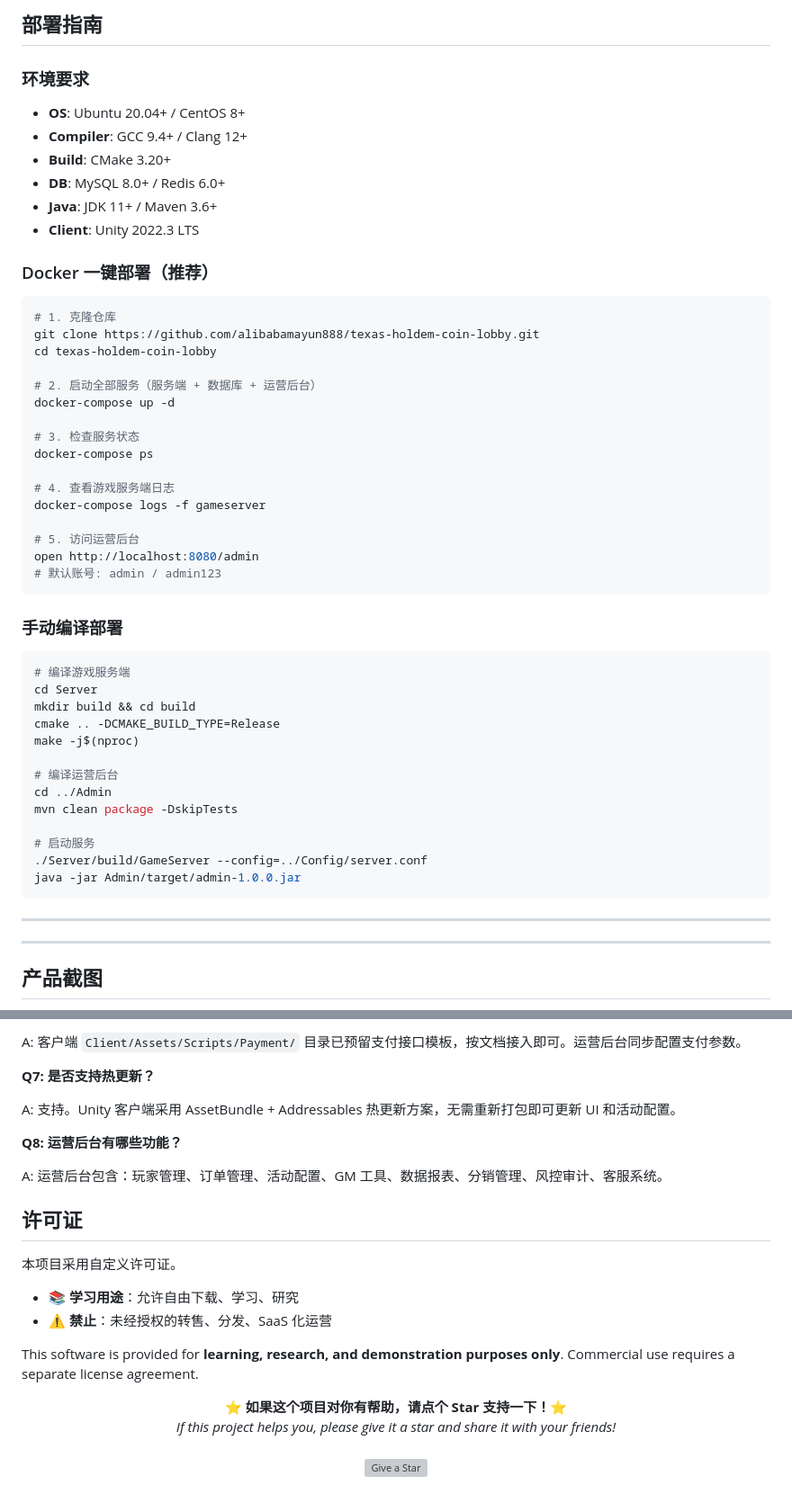
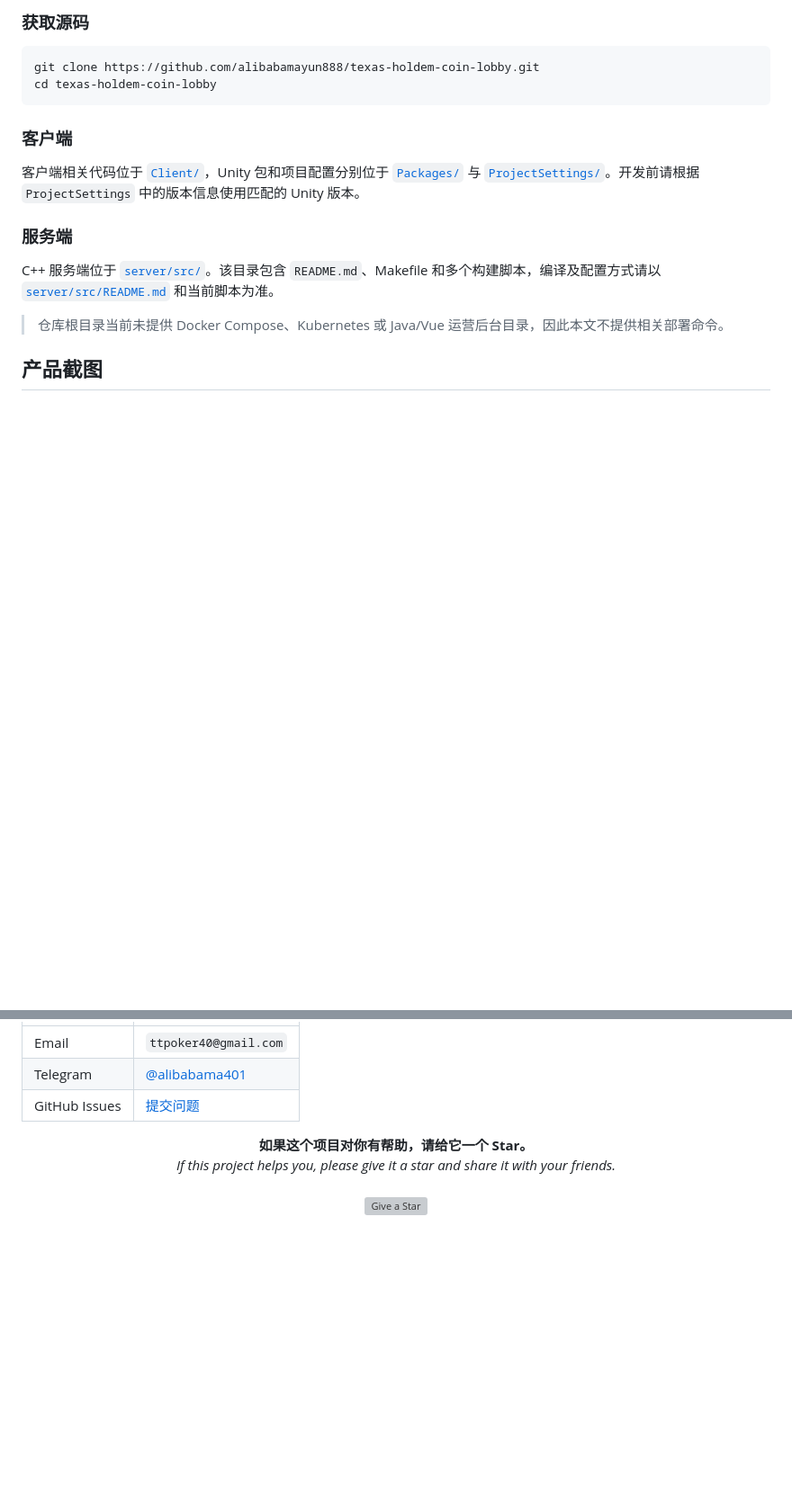
Before and after one commit to alibabamayun888/texas-holdem-coin-lobby, a Markdown page: README.md, 2 parts joined by grey strips. Shown at 90% size. Drawn GitHub-style; blank space fills up the shorter version; grey boxes are pictures that could not be loaded.

````diff
--- a/README.md
+++ b/README.md
@@ -174,55 +107,20 @@ texas-holdem-coin-lobby/
 
-## 部署指南
-
-### 环境要求
-
-- **OS**: Ubuntu 20.04+ / CentOS 8+
-- **Compiler**: GCC 9.4+ / Clang 12+
-- **Build**: CMake 3.20+
-- **DB**: MySQL 8.0+ / Redis 6.0+
-- **Java**: JDK 11+ / Maven 3.6+
-- **Client**: Unity 2022.3 LTS
-
-### Docker 一键部署（推荐）
+### 获取源码
 
 ```bash
-# 1. 克隆仓库
 git clone https://github.com/alibabamayun888/texas-holdem-coin-lobby.git
 cd texas-holdem-coin-lobby
-
-# 2. 启动全部服务（服务端 + 数据库 + 运营后台）
-docker-compose up -d
-
-# 3. 检查服务状态
-docker-compose ps
-
-# 4. 查看游戏服务端日志
-docker-compose logs -f gameserver
-
-# 5. 访问运营后台
-open http://localhost:8080/admin
-# 默认账号: admin / admin123
 ```
 
-### 手动编译部署
+### 客户端
 
-```bash
-# 编译游戏服务端
-cd Server
-mkdir build && cd build
-cmake .. -DCMAKE_BUILD_TYPE=Release
-make -j$(nproc)
+客户端相关代码位于 [`Client/`](Client/)，Unity 包和项目配置分别位于 [`Packages/`](Packages/) 与 [`ProjectSettings/`](ProjectSettings/)。开发前请根据 `ProjectSettings` 中的版本信息使用匹配的 Unity 版本。
 
-# 编译运营后台
-cd ../Admin
-mvn clean package -DskipTests
+### 服务端
 
-# 启动服务
-./Server/build/GameServer --config=../Config/server.conf
-java -jar Admin/target/admin-1.0.0.jar
-```
+C++ 服务端位于 [`server/src/`](server/src/)。该目录包含 `README.md`、Makefile 和多个构建脚本，编译及配置方式请以 [`server/src/README.md`](server/src/README.md) 和当前脚本为准。
 
----
----
+> 仓库根目录当前未提供 Docker Compose、Kubernetes 或 Java/Vue 运营后台目录，因此本文不提供相关部署命令。
+
 ## 产品截图
 
@@ -277,29 +206,10 @@ A: 当前版本使用 MySQL 8.0。。
-A: 客户端 `Client/Assets/Scripts/Payment/` 目录已预留支付接口模板，按文档接入即可。运营后台同步配置支付参数。
-
-**Q7: 是否支持热更新？**
-
-A: 支持。Unity 客户端采用 AssetBundle + Addressables 热更新方案，无需重新打包即可更新 UI 和活动配置。
-
-**Q8: 运营后台有哪些功能？**
-
-A: 运营后台包含：玩家管理、订单管理、活动配置、GM 工具、数据报表、分销管理、风控审计、客服系统。
-
-
-## 许可证
-
-本项目采用自定义许可证。
-
-- 📚 **学习用途**：允许自由下载、学习、研究
-- ⚠️ **禁止**：未经授权的转售、分发、SaaS 化运营
-
-This software is provided for **learning, research, and demonstration purposes only**. Commercial use requires a separate license agreement.
-
-
+|---|---|
+| Email | `ttpoker40@gmail.com` |
+| Telegram | [@alibabama401](https://t.me/alibabama401) |
+| GitHub Issues | [提交问题](https://github.com/alibabamayun888/texas-holdem-coin-lobby/issues) |
 
 <p align="center">
-  <b>⭐ 如果这个项目对你有帮助，请点个 Star 支持一下！⭐</b><br>
-  <i>If this project helps you, please give it a star and share it with your friends!</i><br><br>
-  <a href="https://github.com/alibabamayun888/texas-holdem-coin-lobby/stargazers">
-    <img src="https://img.shields.io/github/stars/alibabamayun888/texas-holdem-coin-lobby?style=social" alt="Give a Star">
-  </a>
+  <strong>如果这个项目对你有帮助，请给它一个 Star。</strong><br>
+  <em>If this project helps you, please give it a star and share it with your friends.</em><br><br>
+  <a href="https://github.com/alibabamayun888/texas-holdem-coin-lobby/stargazers"><img src="https://img.shields.io/github/stars/alibabamayun888/texas-holdem-coin-lobby?style=social" alt="Give a Star"></a>
 </p>
````
Also changed, not shown: other parts of README.md (+133 -169 lines).
